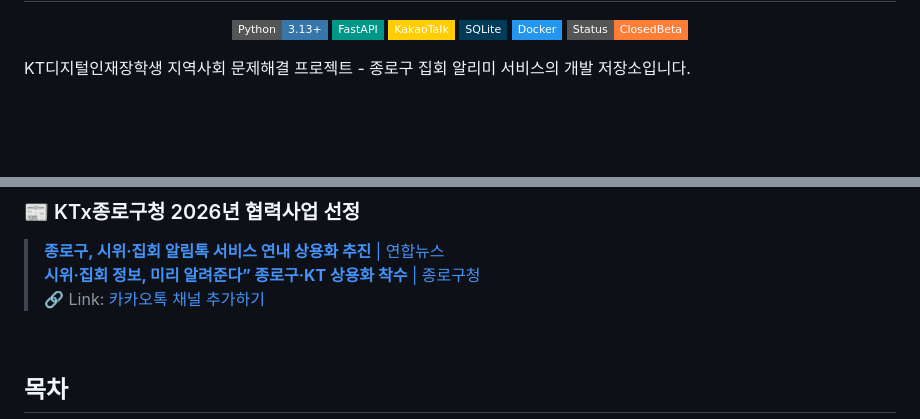
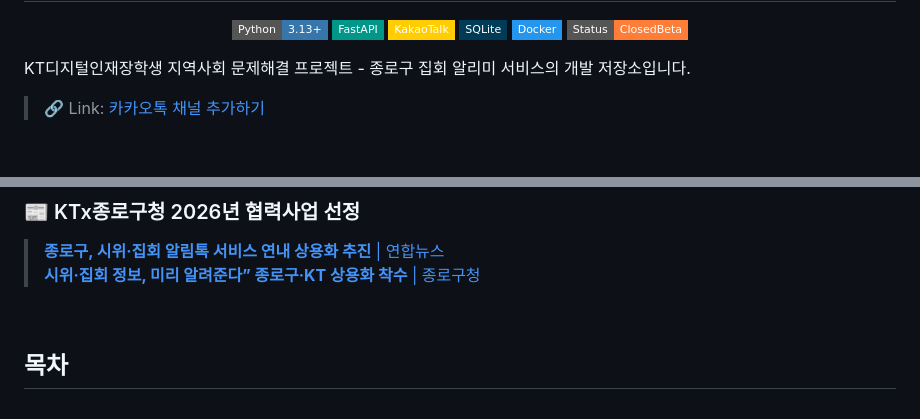
Before and after one commit to hoonly01/kt-demo-alarm, a Markdown page: README.md, 2 parts joined by grey strips. GitHub-like rendering; badges without logos; blank space fills up the shorter version.

```diff
--- a/README.md
+++ b/README.md
@@ -12,4 +12,5 @@
 </div>
 
 KT디지털인재장학생 지역사회 문제해결 프로젝트 - 종로구 집회 알리미 서비스의 개발 저장소입니다.
+> 🔗 Link: [카카오톡 채널 추가하기](https://pf.kakao.com/_gmJNn)
 
@@ -18,7 +19,7 @@ KT디지털인재장학생 지역사회 문제해결 프로젝트 - 종로구
 ### 📰 KTx종로구청 2026년 협력사업 선정
 > [**종로구, 시위·집회 알림톡 서비스 연내 상용화 추진** | 연합뉴스](https://www.yna.co.kr/view/AKR20260212070500004)
 > [**시위·집회 정보, 미리 알려준다” 종로구·KT 상용화 착수** | 종로구청](https://www.jongno.go.kr/mayor/bbs/selectBoardArticle.do?bbsId=BBSMSTR_000000001618&menuNo=388338&menuId=388338&nttId=250457)
-> 🔗 Link: [카카오톡 채널 추가하기](https://pf.kakao.com/_gmJNn)
+>
 
 <br />
 
```
Also changed, not shown: other parts of README.md (+1 -1 lines).
